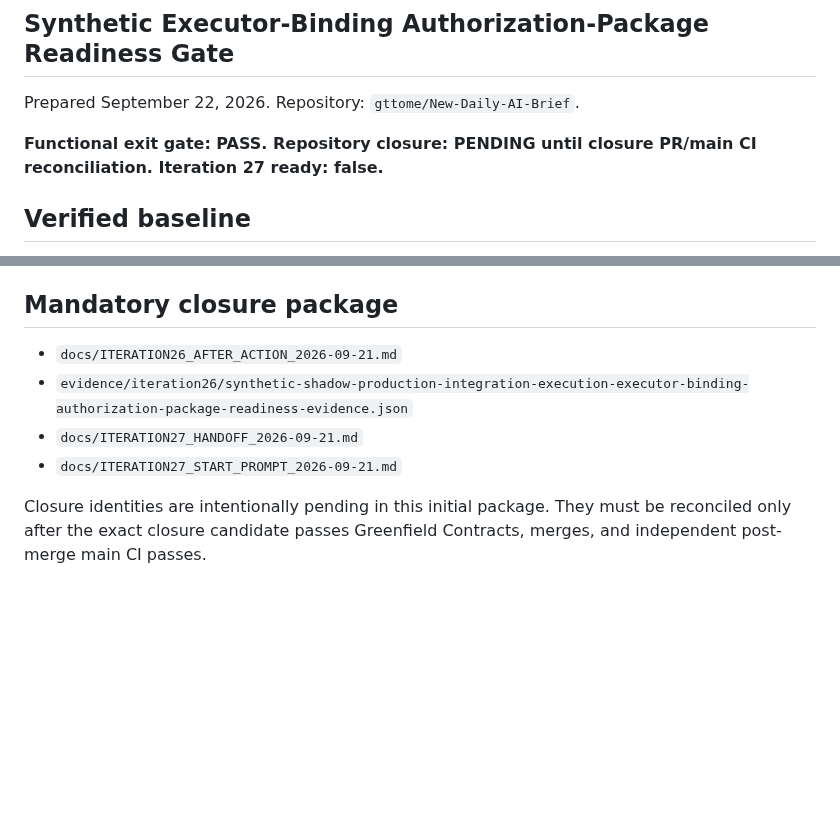
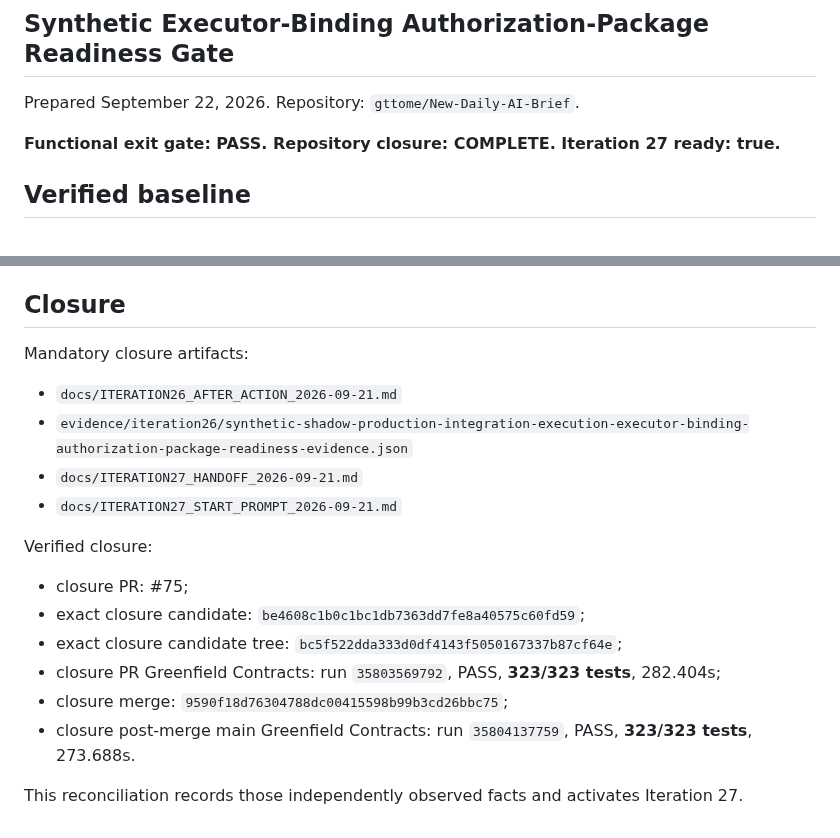
Before and after one commit to gttome/New-Daily-AI-Brief, a Markdown page: docs/ITERATION26_AFTER_ACTION_2026-09-21.md, 2 parts joined by grey strips. GitHub-like rendering; blank space fills up the shorter version.

Commit message:
Iteration 26: reconcile closure after verified main CI

```diff
--- a/docs/ITERATION26_AFTER_ACTION_2026-09-21.md
+++ b/docs/ITERATION26_AFTER_ACTION_2026-09-21.md
@@ -3,7 +3,7 @@
 
 Prepared September 22, 2026. Repository: `gttome/New-Daily-AI-Brief`.
 
-**Functional exit gate: PASS. Repository closure: PENDING until closure PR/main CI reconciliation. Iteration 27 ready: false.**
+**Functional exit gate: PASS. Repository closure: COMPLETE. Iteration 27 ready: true.**
 
 ## Verified baseline
 - Iteration 25 reconciled main before Iteration 26 implementation: `1dd6102df5581e20a68223679d4194d07f16f298`.
@@ -45,10 +45,19 @@ Every recovery preserved the locked upstream artifact digests, upstream stage-ex
 ## Prohibited actions
 No real executor was implemented, bound, or invoked. No production credentials were used/stored. No real target was contacted. No production/rollback/cutover/decommission/publication authority was granted or executed. No private Command Center, final UI, Pages/Sites, public URL, real public-route verification, production schedule, subscriber delivery, legacy migration/cutover/decommission/publication, `gttome/Daily-AI-Brief`, or incremental paid dependency was changed.
 
-## Mandatory closure package
+## Closure
+Mandatory closure artifacts:
 - `docs/ITERATION26_AFTER_ACTION_2026-09-21.md`
 - `evidence/iteration26/synthetic-shadow-production-integration-execution-executor-binding-authorization-package-readiness-evidence.json`
 - `docs/ITERATION27_HANDOFF_2026-09-21.md`
 - `docs/ITERATION27_START_PROMPT_2026-09-21.md`
 
-Closure identities are intentionally pending in this initial package. They must be reconciled only after the exact closure candidate passes Greenfield Contracts, merges, and independent post-merge main CI passes.
+Verified closure:
+- closure PR: #75;
+- exact closure candidate: `be4608c1b0c1bc1db7363dd7fe8a40575c60fd59`;
+- exact closure candidate tree: `bc5f522dda333d0df4143f5050167337b87cf64e`;
+- closure PR Greenfield Contracts: run `35803569792`, PASS, **323/323 tests**, 282.404s;
+- closure merge: `9590f18d76304788dc00415598b99b3cd26bbc75`;
+- closure post-merge main Greenfield Contracts: run `35804137759`, PASS, **323/323 tests**, 273.688s.
+
+This reconciliation records those independently observed facts and activates Iteration 27.
```
